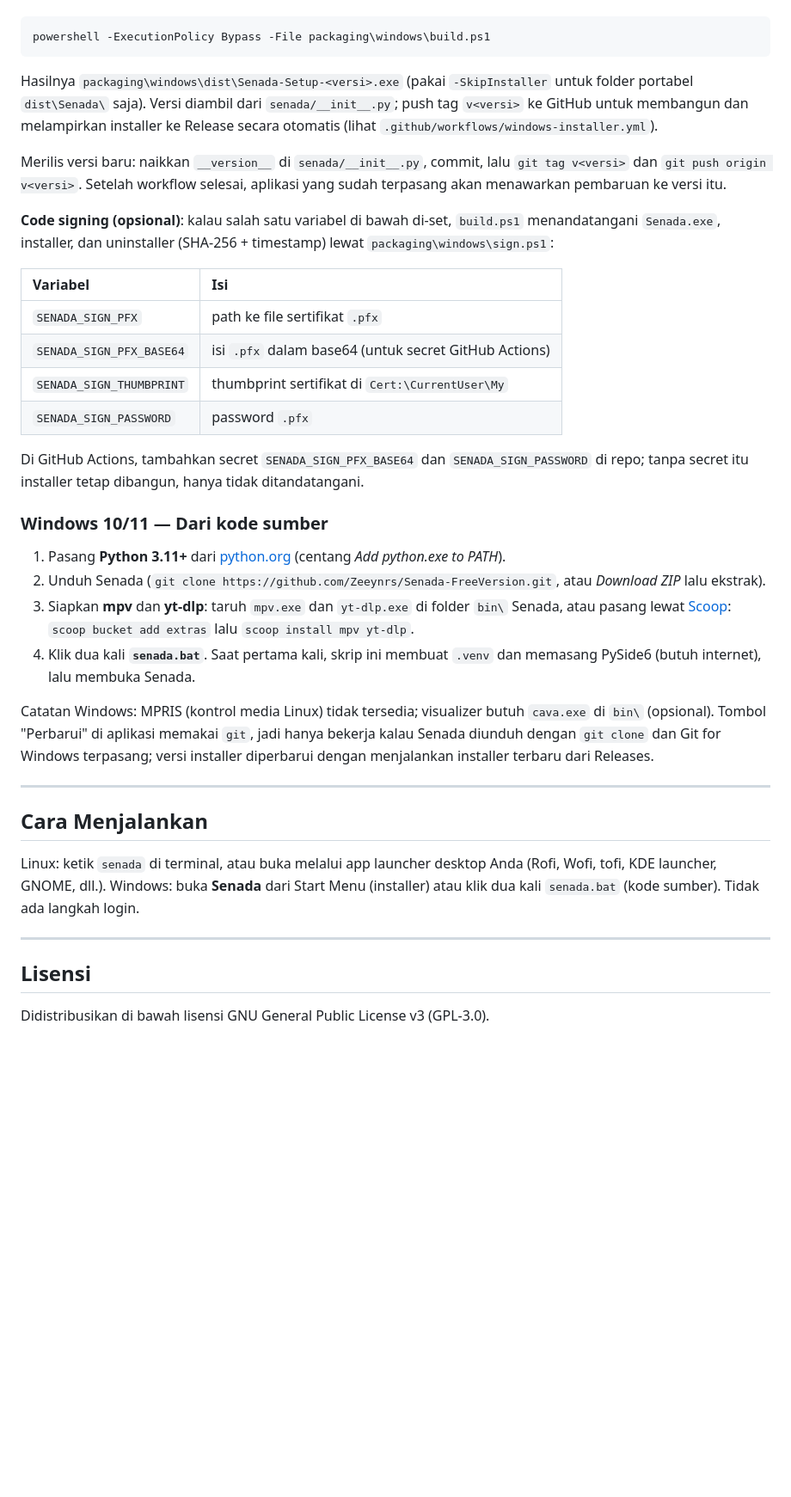
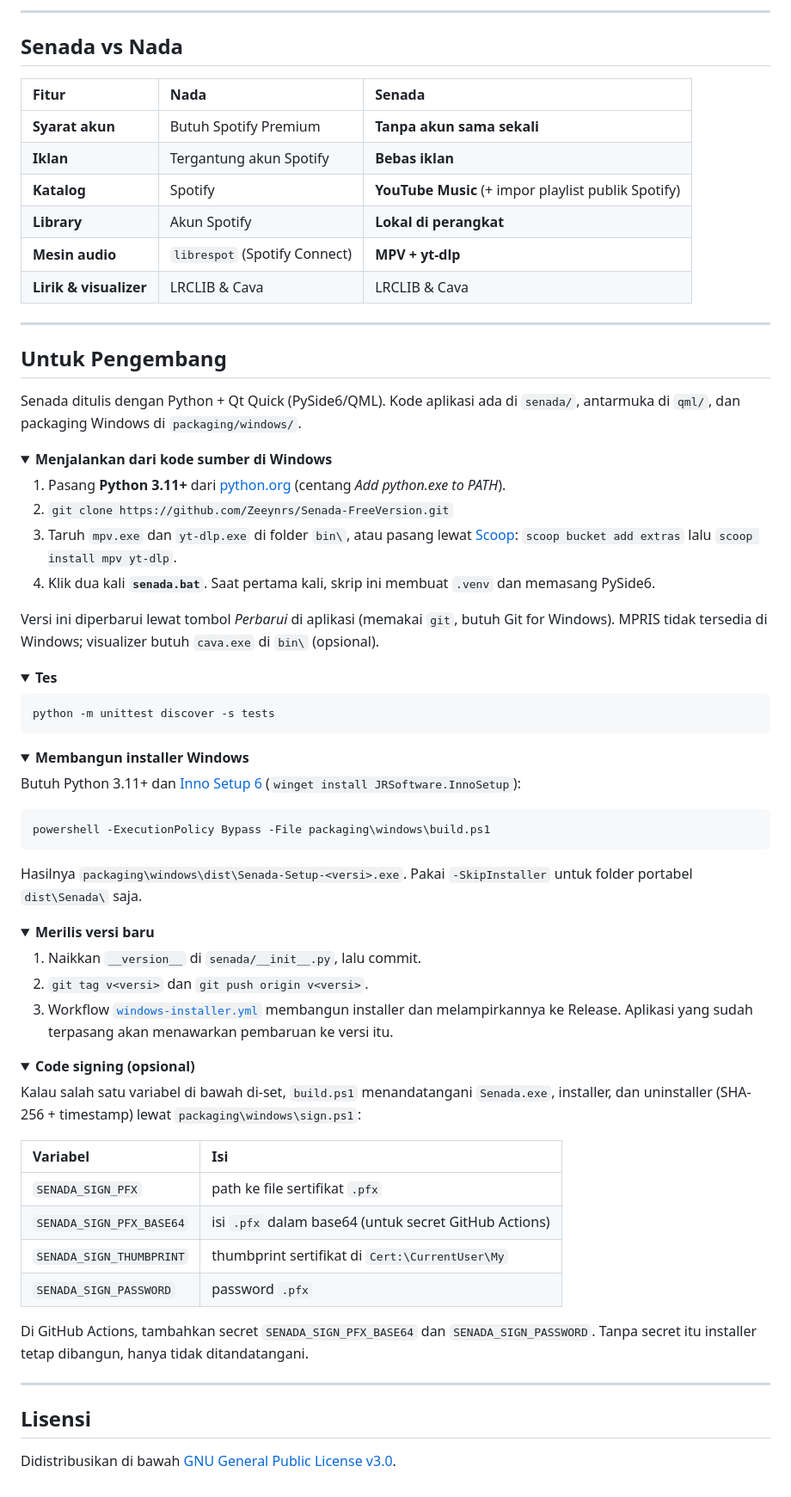
Before and after one commit to Zeeynrs/Senada-FreeVersion, a Markdown page: README.md, the part around one of its changes. Shown at 86% size. GitHub-like rendering; folded sections open; blank space fills up the shorter version.

````diff
--- a/README.md
+++ b/README.md
@@ -96,13 +168,65 @@ Butuh Python 3.11+ dan [Inno Setup 6](https://jrsoftware.org/isinfo.php) (`winge
+---
+
+## Senada vs Nada
+
+| Fitur | Nada | Senada |
+| :--- | :--- | :--- |
+| **Syarat akun** | Butuh Spotify Premium | **Tanpa akun sama sekali** |
+| **Iklan** | Tergantung akun Spotify | **Bebas iklan** |
+| **Katalog** | Spotify | **YouTube Music** (+ impor playlist publik Spotify) |
+| **Library** | Akun Spotify | **Lokal di perangkat** |
+| **Mesin audio** | `librespot` (Spotify Connect) | **MPV + yt-dlp** |
+| **Lirik & visualizer** | LRCLIB & Cava | LRCLIB & Cava |
+
+---
+
+## Untuk Pengembang
+
+Senada ditulis dengan Python + Qt Quick (PySide6/QML). Kode aplikasi ada di `senada/`, antarmuka di `qml/`, dan packaging Windows di `packaging/windows/`.
+
+<details>
+<summary><b>Menjalankan dari kode sumber di Windows</b></summary>
+
+1. Pasang **Python 3.11+** dari [python.org](https://www.python.org/downloads/) (centang *Add python.exe to PATH*).
+2. `git clone https://github.com/Zeeynrs/Senada-FreeVersion.git`
+3. Taruh `mpv.exe` dan `yt-dlp.exe` di folder `bin\`, atau pasang lewat [Scoop](https://scoop.sh): `scoop bucket add extras` lalu `scoop install mpv yt-dlp`.
+4. Klik dua kali **`senada.bat`**. Saat pertama kali, skrip ini membuat `.venv` dan memasang PySide6.
+
+Versi ini diperbarui lewat tombol *Perbarui* di aplikasi (memakai `git`, butuh Git for Windows). MPRIS tidak tersedia di Windows; visualizer butuh `cava.exe` di `bin\` (opsional).
+</details>
+
+<details>
+<summary><b>Tes</b></summary>
+
+```bash
+python -m unittest discover -s tests
+```
+</details>
+
+<details>
+<summary><b>Membangun installer Windows</b></summary>
+
+Butuh Python 3.11+ dan [Inno Setup 6](https://jrsoftware.org/isinfo.php) (`winget install JRSoftware.InnoSetup`):
 
 ```powershell
 powershell -ExecutionPolicy Bypass -File packaging\windows\build.ps1
 ```
 
-Hasilnya `packaging\windows\dist\Senada-Setup-<versi>.exe` (pakai `-SkipInstaller` untuk folder portabel `dist\Senada\` saja). Versi diambil dari `senada/__init__.py`; push tag `v<versi>` ke GitHub untuk membangun dan melampirkan installer ke Release secara otomatis (lihat `.github/workflows/windows-installer.yml`).
+Hasilnya `packaging\windows\dist\Senada-Setup-<versi>.exe`. Pakai `-SkipInstaller` untuk folder portabel `dist\Senada\` saja.
+</details>
 
-Merilis versi baru: naikkan `__version__` di `senada/__init__.py`, commit, lalu `git tag v<versi>` dan `git push origin v<versi>`. Setelah workflow selesai, aplikasi yang sudah terpasang akan menawarkan pembaruan ke versi itu.
+<details>
+<summary><b>Merilis versi baru</b></summary>
 
-**Code signing (opsional)**: kalau salah satu variabel di bawah di-set, `build.ps1` menandatangani `Senada.exe`, installer, dan uninstaller (SHA-256 + timestamp) lewat `packaging\windows\sign.ps1`:
+1. Naikkan `__version__` di `senada/__init__.py`, lalu commit.
+2. `git tag v<versi>` dan `git push origin v<versi>`.
+3. Workflow [`windows-installer.yml`](.github/workflows/windows-installer.yml) membangun installer dan melampirkannya ke Release. Aplikasi yang sudah terpasang akan menawarkan pembaruan ke versi itu.
+</details>
+
+<details>
+<summary><b>Code signing (opsional)</b></summary>
+
+Kalau salah satu variabel di bawah di-set, `build.ps1` menandatangani `Senada.exe`, installer, dan uninstaller (SHA-256 + timestamp) lewat `packaging\windows\sign.ps1`:
 
 | Variabel | Isi |
 | :--- | :--- |
@@ -111,25 +235,11 @@ Merilis versi baru: naikkan `__version__` di `senada/__init__.py`, commit, lalu
 | `SENADA_SIGN_THUMBPRINT` | thumbprint sertifikat di `Cert:\CurrentUser\My` |
 | `SENADA_SIGN_PASSWORD` | password `.pfx` |
 
-Di GitHub Actions, tambahkan secret `SENADA_SIGN_PFX_BASE64` dan `SENADA_SIGN_PASSWORD` di repo; tanpa secret itu installer tetap dibangun, hanya tidak ditandatangani.
-
-### Windows 10/11 — Dari kode sumber
-
-1. Pasang **Python 3.11+** dari [python.org](https://www.python.org/downloads/) (centang *Add python.exe to PATH*).
-2. Unduh Senada (`git clone https://github.com/Zeeynrs/Senada-FreeVersion.git`, atau *Download ZIP* lalu ekstrak).
-3. Siapkan **mpv** dan **yt-dlp**: taruh `mpv.exe` dan `yt-dlp.exe` di folder `bin\` Senada, atau pasang lewat [Scoop](https://scoop.sh): `scoop bucket add extras` lalu `scoop install mpv yt-dlp`.
-4. Klik dua kali **`senada.bat`**. Saat pertama kali, skrip ini membuat `.venv` dan memasang PySide6 (butuh internet), lalu membuka Senada.
-
-Catatan Windows: MPRIS (kontrol media Linux) tidak tersedia; visualizer butuh `cava.exe` di `bin\` (opsional). Tombol "Perbarui" di aplikasi memakai `git`, jadi hanya bekerja kalau Senada diunduh dengan `git clone` dan Git for Windows terpasang; versi installer diperbarui dengan menjalankan installer terbaru dari Releases.
-
----
-
-## Cara Menjalankan
-
-Linux: ketik `senada` di terminal, atau buka melalui app launcher desktop Anda (Rofi, Wofi, tofi, KDE launcher, GNOME, dll.). Windows: buka **Senada** dari Start Menu (installer) atau klik dua kali `senada.bat` (kode sumber). Tidak ada langkah login.
+Di GitHub Actions, tambahkan secret `SENADA_SIGN_PFX_BASE64` dan `SENADA_SIGN_PASSWORD`. Tanpa secret itu installer tetap dibangun, hanya tidak ditandatangani.
+</details>
 
 ---
 
 ## Lisensi
 
-Didistribusikan di bawah lisensi GNU General Public License v3 (GPL-3.0).
+Didistribusikan di bawah [GNU General Public License v3.0](LICENSE).
````
Also changed, not shown: other parts of README.md (+119 -47 lines), docs/screenshots/album.png (added), docs/screenshots/artis.png (added), docs/screenshots/beranda.png (added), docs/screenshots/efek-kaca.png (added), docs/screenshots/player-imersif.png (added), docs/screenshots/tema-terang.png (added).
